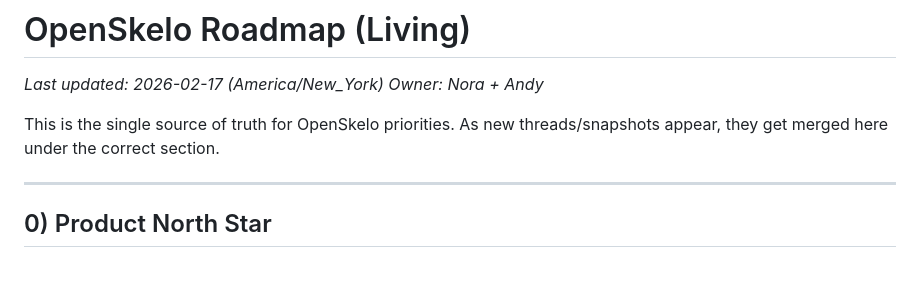
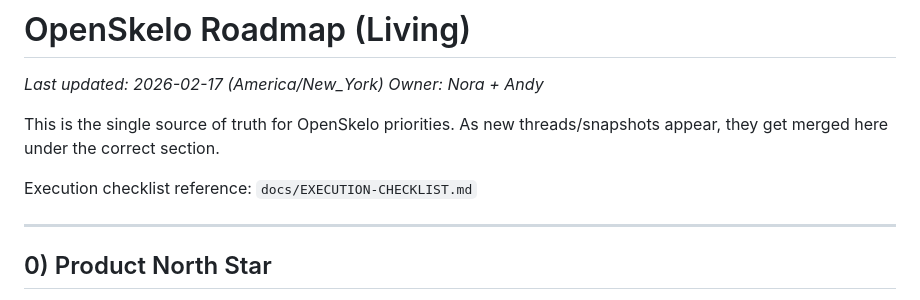
Before and after one commit to OpenSkelo/openskelo, a Markdown page: ROADMAP.md, the part around the change. GitHub-like rendering; blank space fills up the shorter version.

Commit message:
docs: add phased execution checklist for v1-to-v2 delivery

```diff
--- a/ROADMAP.md
+++ b/ROADMAP.md
@@ -5,6 +5,8 @@ _Owner: Nora + Andy_
 
 This is the single source of truth for OpenSkelo priorities.
 As new threads/snapshots appear, they get merged here under the correct section.
+
+Execution checklist reference: `docs/EXECUTION-CHECKLIST.md`
 
 ---
 
```
Also changed, not shown: docs/EXECUTION-CHECKLIST.md (added, +155 -0 lines).
